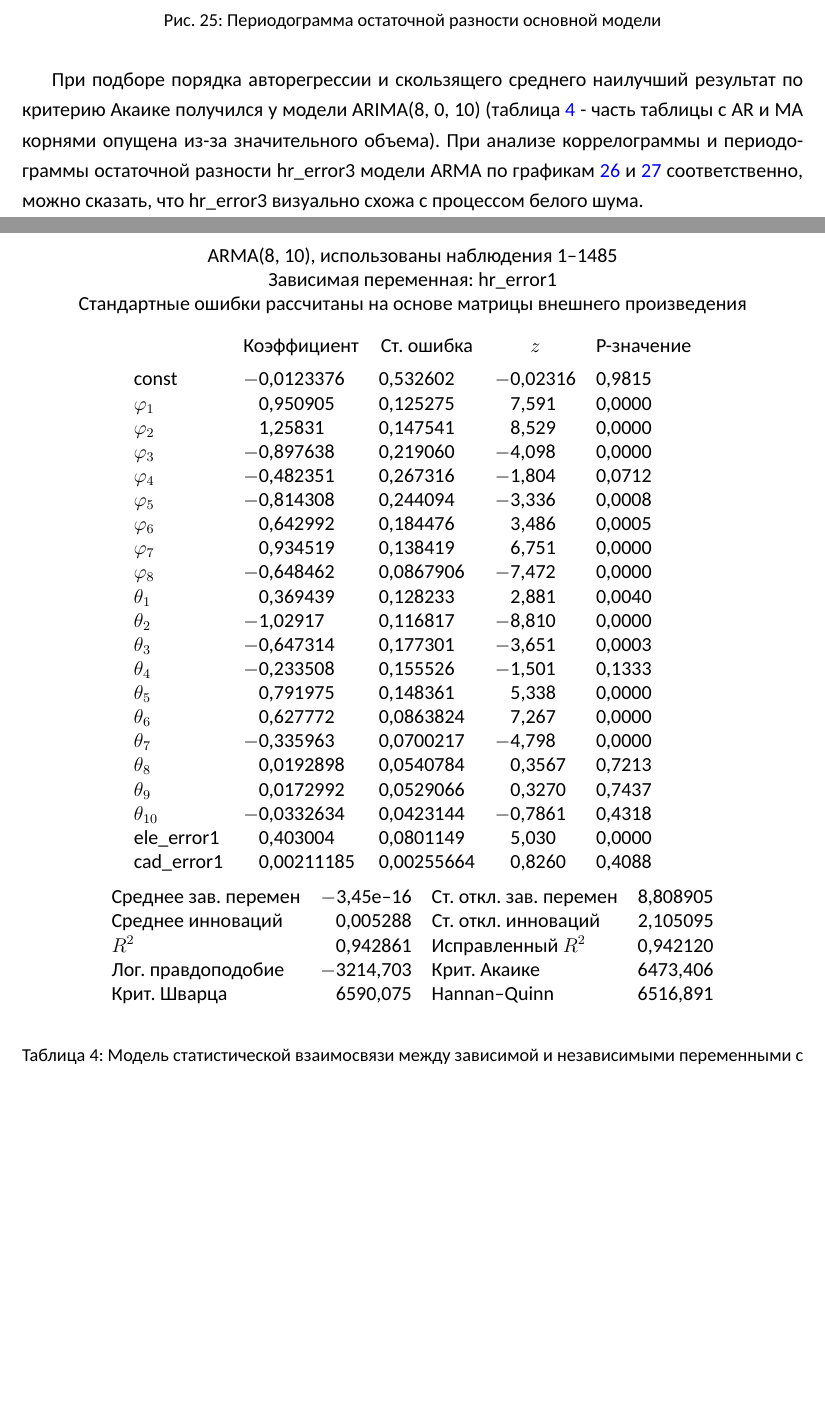
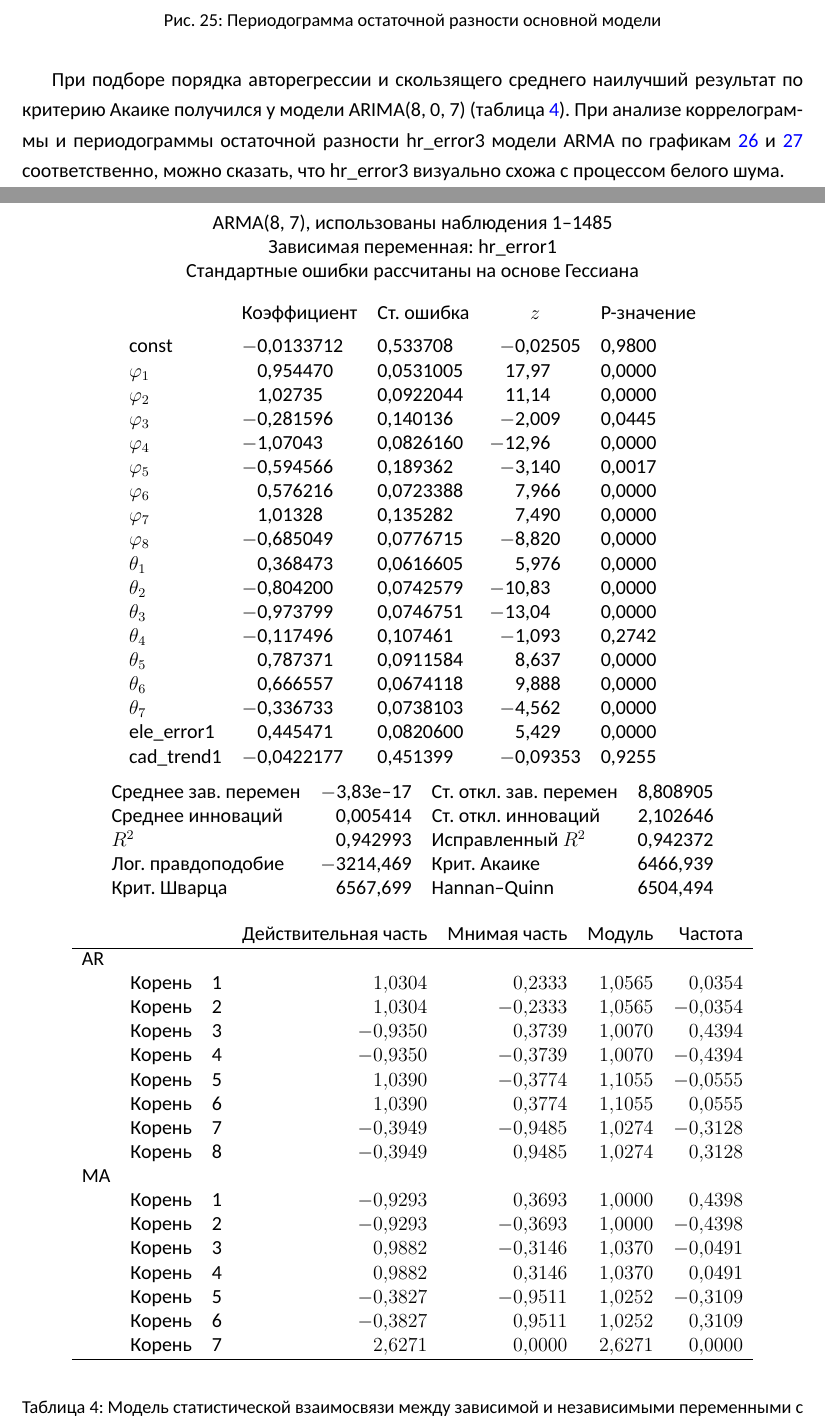
Before and after one commit to goo-goo-goo-joob/hse_timeseries_analysis, a LaTeX document ([text]/main.tex): two parts of pages 18 and 19 of 20, joined at a grey line, cut so that both start at the same text, the shorter picture padded with empty space. Compiled offline with XeLaTeX; a missing font is replaced by an installed copy or a similar font.

Commit message:
change arma and dev script

```diff
--- a/[text]/main.tex
+++ b/[text]/main.tex
@@ -496,14 +496,14 @@
 	\label{fig:hr_error2_spectr}
 \end{figure}
 
-При подборе порядка авторегрессии и скользящего среднего наилучший результат по критерию Акаике получился у модели ARIMA(8, 0, 10) (таблица \ref{tab:table4} - часть таблицы с AR и MA корнями опущена из-за значительного объема). При анализе коррелограммы и периодограммы остаточной разности hr\_error3 модели ARMA по графикам \ref{fig:hr_error3_acf_100} и \ref{fig:hr_error3_spectr} соответственно, можно сказать, что hr\_error3 визуально схожа с процессом белого шума.
+При подборе порядка авторегрессии и скользящего среднего наилучший результат по критерию Акаике получился у модели ARIMA(8, 0, 7) (таблица \ref{tab:table4}). При анализе коррелограммы и периодограммы остаточной разности hr\_error3 модели ARMA по графикам \ref{fig:hr_error3_acf_100} и \ref{fig:hr_error3_spectr} соответственно, можно сказать, что hr\_error3 визуально схожа с процессом белого шума.
 
 \begin{table}[H]
 \begin{center}
 
-	ARMA(8, 10), использованы наблюдения 1--1485\\
+	ARMA(8, 7), использованы наблюдения 1--1485\\
 	Зависимая переменная: hr\_error1\\
-	Стандартные ошибки рассчитаны на основе матрицы внешнего произведения
+	Стандартные ошибки рассчитаны на основе Гессиана
 
 	\vspace{1em}
 
@@ -514,120 +514,130 @@
 		\multicolumn{2}{c}{$z$} &
 		\multicolumn{2}{c}{P-значение} \\[1ex]
 		const &
-		$-$0&0123376 &
-		0&532602 &
-		$-$0&02316 &
-		0&9815 \\
+		$-$0&0133712 &
+		0&533708 &
+		$-$0&02505 &
+		0&9800 \\
 		$\phi_{1}$ &
-		0&950905 &
-		0&125275 &
-		7&591 &
+		0&954470 &
+		0&0531005 &
+		17&97 &
 		0&0000 \\
 		$\phi_{2}$ &
-		1&25831 &
-		0&147541 &
-		8&529 &
+		1&02735 &
+		0&0922044 &
+		11&14 &
 		0&0000 \\
 		$\phi_{3}$ &
-		$-$0&897638 &
-		0&219060 &
-		$-$4&098 &
+		$-$0&281596 &
+		0&140136 &
+		$-$2&009 &
+		0&0445 \\
+		$\phi_{4}$ &
+		$-$1&07043 &
+		0&0826160 &
+		$-$12&96 &
 		0&0000 \\
-		$\phi_{4}$ &
-		$-$0&482351 &
-		0&267316 &
-		$-$1&804 &
-		0&0712 \\
 		$\phi_{5}$ &
-		$-$0&814308 &
-		0&244094 &
-		$-$3&336 &
-		0&0008 \\
+		$-$0&594566 &
+		0&189362 &
+		$-$3&140 &
+		0&0017 \\
 		$\phi_{6}$ &
-		0&642992 &
-		0&184476 &
-		3&486 &
-		0&0005 \\
+		0&576216 &
+		0&0723388 &
+		7&966 &
+		0&0000 \\
 		$\phi_{7}$ &
-		0&934519 &
-		0&138419 &
-		6&751 &
+		1&01328 &
+		0&135282 &
+		7&490 &
 		0&0000 \\
 		$\phi_{8}$ &
-		$-$0&648462 &
-		0&0867906 &
-		$-$7&472 &
+		$-$0&685049 &
+		0&0776715 &
+		$-$8&820 &
 		0&0000 \\
 		$\theta_{1}$ &
-		0&369439 &
-		0&128233 &
-		2&881 &
-		0&0040 \\
+		0&368473 &
+		0&0616605 &
+		5&976 &
+		0&0000 \\
 		$\theta_{2}$ &
-		$-$1&02917 &
-		0&116817 &
-		$-$8&810 &
+		$-$0&804200 &
+		0&0742579 &
+		$-$10&83 &
 		0&0000 \\
 		$\theta_{3}$ &
-		$-$0&647314 &
-		0&177301 &
-		$-$3&651 &
-		0&0003 \\
+		$-$0&973799 &
+		0&0746751 &
+		$-$13&04 &
+		0&0000 \\
 		$\theta_{4}$ &
-		$-$0&233508 &
-		0&155526 &
-		$-$1&501 &
-		0&1333 \\
+		$-$0&117496 &
+		0&107461 &
+		$-$1&093 &
+		0&2742 \\
 		$\theta_{5}$ &
-		0&791975 &
-		0&148361 &
-		5&338 &
+		0&787371 &
+		0&0911584 &
+		8&637 &
 		0&0000 \\
 		$\theta_{6}$ &
-		0&627772 &
-		0&0863824 &
-		7&267 &
+		0&666557 &
+		0&0674118 &
+		9&888 &
 		0&0000 \\
 		$\theta_{7}$ &
-		$-$0&335963 &
-		0&0700217 &
-		$-$4&798 &
+		$-$0&336733 &
+		0&0738103 &
+		$-$4&562 &
 		0&0000 \\
-		$\theta_{8}$ &
-		0&0192898 &
-		0&0540784 &
-		0&3567 &
-		0&7213 \\
-		$\theta_{9}$ &
-		0&0172992 &
-		0&0529066 &
-		0&3270 &
-		0&7437 \\
-		$\theta_{10}$ &
-		$-$0&0332634 &
-		0&0423144 &
-		$-$0&7861 &
-		0&4318 \\
 		ele\_error1 &
-		0&403004 &
-		0&0801149 &
-		5&030 &
+		0&445471 &
+		0&0820600 &
+		5&429 &
 		0&0000 \\
-		cad\_error1 &
-		0&00211185 &
-		0&00255664 &
-		0&8260 &
-		0&4088 \\
+		cad\_trend1 &
+		$-$0&0422177 &
+		0&451399 &
+		$-$0&09353 &
+		0&9255 \\
 	\end{tabular}
 
 	\vspace{1ex}
 	\begin{tabular}{lrlr}
-		Среднее зав. перемен & $-$3,45\textrm{e--16} & Ст. откл. зав. перемен &  8,808905 \\
-		Среднее инноваций &  0,005288 & Ст. откл. инноваций &  2,105095 \\
-		$R^2$ &  0,942861 & Исправленный $R^2$ &  0,942120 \\
-		Лог. правдоподобие & $-$3214,703 & Крит. Акаике &  6473,406 \\
-		Крит. Шварца &  6590,075 & Hannan--Quinn &  6516,891 \\
+		Среднее зав. перемен & $-$3,83\textrm{e--17} & Ст. откл. зав. перемен &  8,808905 \\
+		Среднее инноваций &  0,005414 & Ст. откл. инноваций &  2,102646 \\
+		$R^2$ &  0,942993 & Исправленный $R^2$ &  0,942372 \\
+		Лог. правдоподобие & $-$3214,469 & Крит. Акаике &  6466,939 \\
+		Крит. Шварца &  6567,699 & Hannan--Quinn &  6504,494 \\
 	\end{tabular}
+
+
+	\vspace{1em}
+
+	\begin{tabular}{llrrrrr}
+		& & & Действительная часть & Мнимая часть & Модуль & Частота \\ \hline
+		AR \\
+		& Корень & 1 & $1,0304$ & $0,2333$ & $1,0565$ & $0,0354$ \\
+		& Корень & 2 & $1,0304$ & $-0,2333$ & $1,0565$ & $-0,0354$ \\
+		& Корень & 3 & $-0,9350$ & $0,3739$ & $1,0070$ & $0,4394$ \\
+		& Корень & 4 & $-0,9350$ & $-0,3739$ & $1,0070$ & $-0,4394$ \\
+		& Корень & 5 & $1,0390$ & $-0,3774$ & $1,1055$ & $-0,0555$ \\
+		& Корень & 6 & $1,0390$ & $0,3774$ & $1,1055$ & $0,0555$ \\
+		& Корень & 7 & $-0,3949$ & $-0,9485$ & $1,0274$ & $-0,3128$ \\
+		& Корень & 8 & $-0,3949$ & $0,9485$ & $1,0274$ & $0,3128$ \\
+		MA \\
+		& Корень & 1 & $-0,9293$ & $0,3693$ & $1,0000$ & $0,4398$ \\
+		& Корень & 2 & $-0,9293$ & $-0,3693$ & $1,0000$ & $-0,4398$ \\
+		& Корень & 3 & $0,9882$ & $-0,3146$ & $1,0370$ & $-0,0491$ \\
+		& Корень & 4 & $0,9882$ & $0,3146$ & $1,0370$ & $0,0491$ \\
+		& Корень & 5 & $-0,3827$ & $-0,9511$ & $1,0252$ & $-0,3109$ \\
+		& Корень & 6 & $-0,3827$ & $0,9511$ & $1,0252$ & $0,3109$ \\
+		& Корень & 7 & $2,6271$ & $0,0000$ & $2,6271$ & $0,0000$ \\ \hline
+	\end{tabular}
+
 \end{center}
 \caption{Модель статистической взаимосвязи между зависимой и независимыми переменными с учетом автокорреляции случайной составляющей.}
 \label{tab:table4}
```
Also changed, not shown: [graphics]/hr_error3_acf_100.png, [graphics]/hr_error3_spectr.png, 1 other file.
